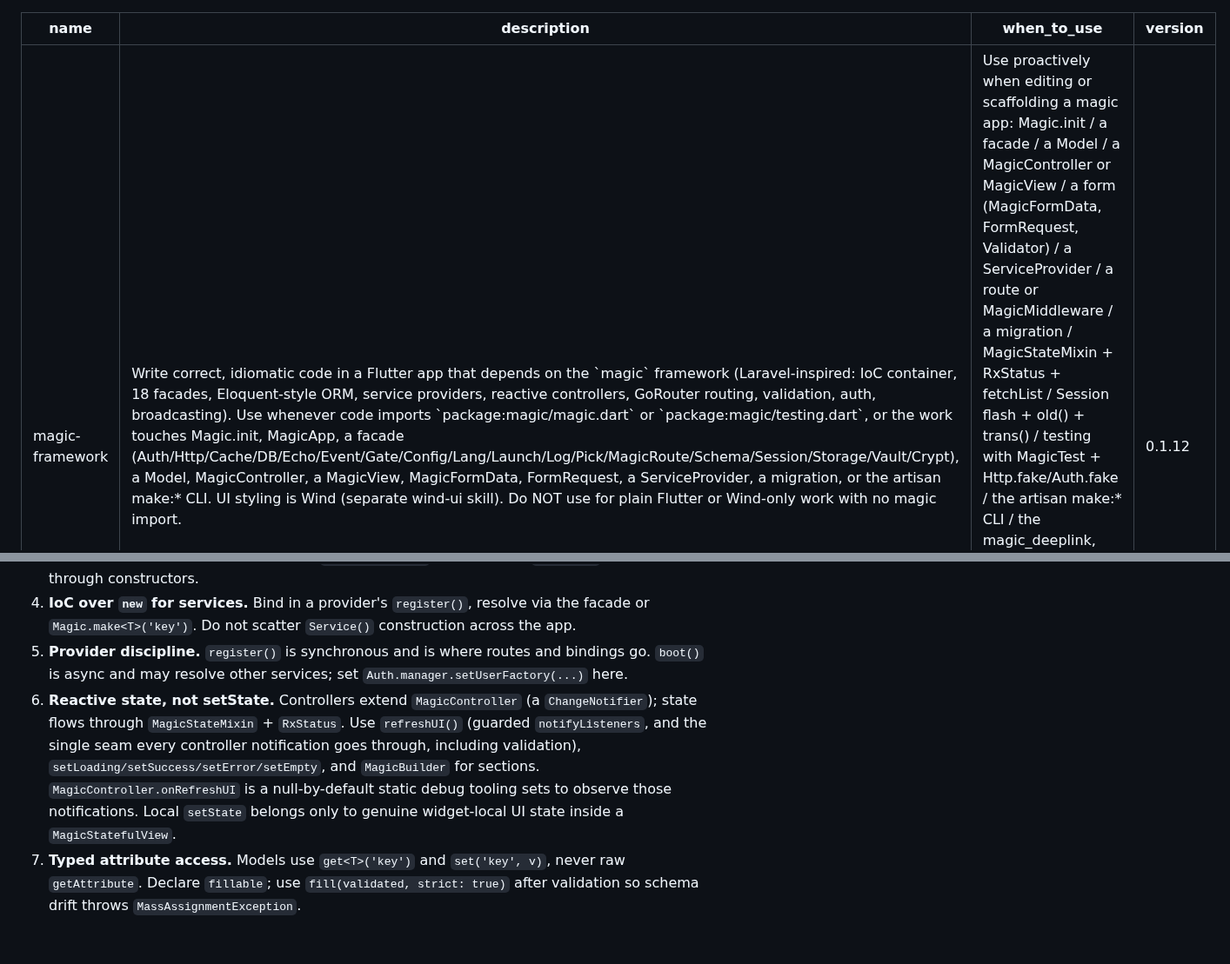
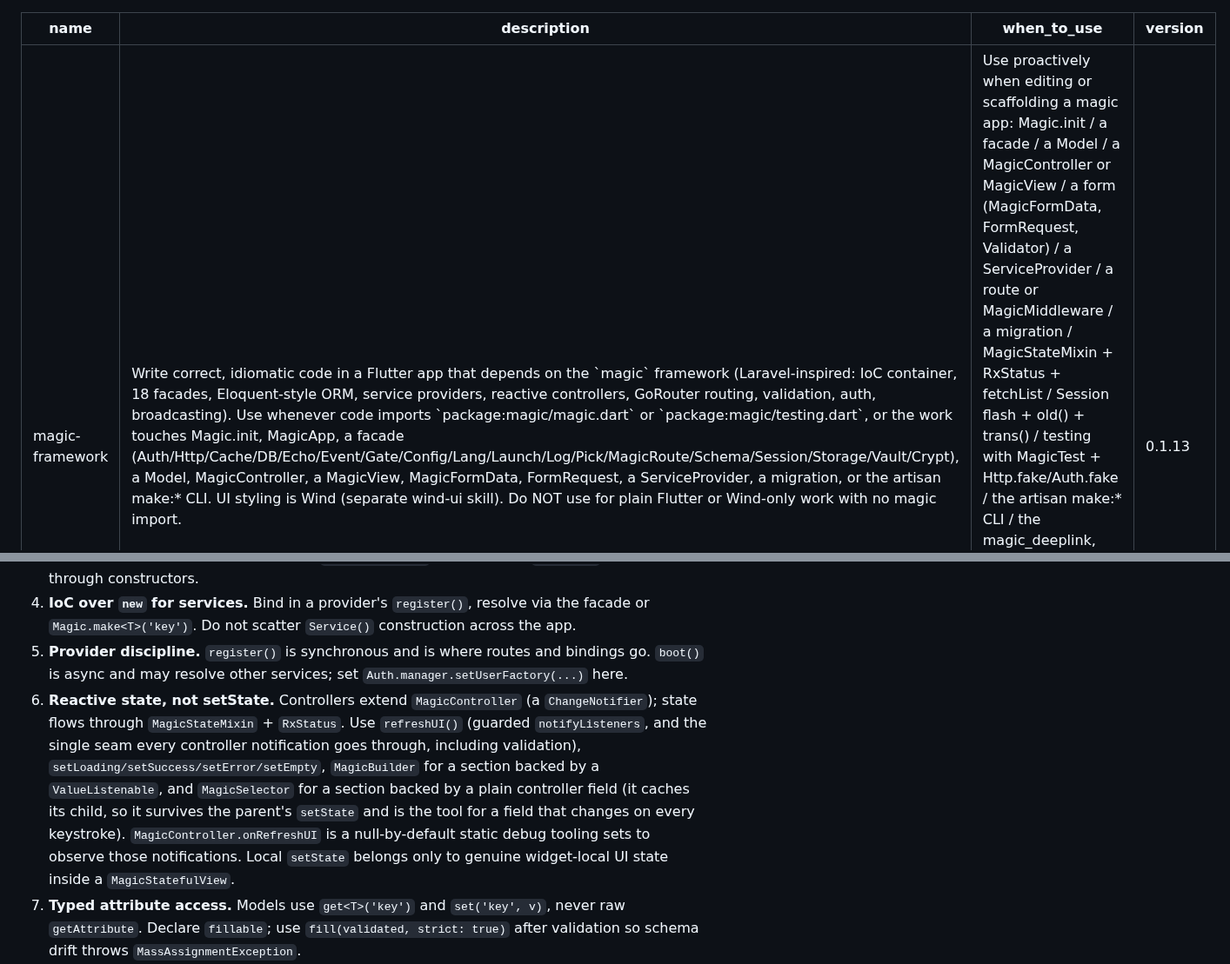
Before and after one commit to fluttersdk/magic, a Markdown page: skills/magic-framework/SKILL.md, 2 parts joined by grey strips. Shown at 87% size. Rendered like a GitHub page; blank space fills up the shorter version.

Commit message:
docs(skill): teach MagicSelector in rule 6 and the controllers reference
Bumps the skill to 0.1.13. Rule 6 now names which of the two section builders
fits which source, because the distinction is the thing an agent gets wrong:
MagicBuilder needs a ValueListenable and a controller is not one.

```diff
--- a/skills/magic-framework/SKILL.md
+++ b/skills/magic-framework/SKILL.md
@@ -2,7 +2,7 @@
 name: magic-framework
 description: "Write correct, idiomatic code in a Flutter app that depends on the `magic` framework (Laravel-inspired: IoC container, 18 facades, Eloquent-style ORM, service providers, reactive controllers, GoRouter routing, validation, auth, broadcasting). Use whenever code imports `package:magic/magic.dart` or `package:magic/testing.dart`, or the work touches Magic.init, MagicApp, a facade (Auth/Http/Cache/DB/Echo/Event/Gate/Config/Lang/Launch/Log/Pick/MagicRoute/Schema/Session/Storage/Vault/Crypt), a Model, MagicController, a MagicView, MagicFormData, FormRequest, a ServiceProvider, a migration, or the artisan make:* CLI. UI styling is Wind (separate wind-ui skill). Do NOT use for plain Flutter or Wind-only work with no magic import."
 when_to_use: "Use proactively when editing or scaffolding a magic app: Magic.init / a facade / a Model / a MagicController or MagicView / a form (MagicFormData, FormRequest, Validator) / a ServiceProvider / a route or MagicMiddleware / a migration / MagicStateMixin + RxStatus + fetchList / Session flash + old() + trans() / testing with MagicTest + Http.fake/Auth.fake / the artisan make:* CLI / the magic_deeplink, magic_notifications, magic_social_auth, magic_starter, magic_payments, or magic_devtools plugins. Trigger even when the user does not say the word 'magic'. Do NOT trigger for plain Flutter or Wind-only UI with no package:magic import."
-version: 0.1.12
+version: 0.1.13
 ---
 
 <!-- magic 0.0.9 | Skill v0.1.12 (2026-09-06). API surface verified against lib/src. -->
@@ -30,7 +30,7 @@ Hard constraints for every line of magic code.
 3. **Controllers are singletons.** `static X get instance => Magic.findOrPut(X.new);` is the canonical accessor. Views resolve controllers via `Magic.find<T>()` (automatic in `MagicView`), never through constructors.
 4. **IoC over `new` for services.** Bind in a provider's `register()`, resolve via the facade or `Magic.make<T>('key')`. Do not scatter `Service()` construction across the app.
 5. **Provider discipline.** `register()` is synchronous and is where routes and bindings go. `boot()` is async and may resolve other services; set `Auth.manager.setUserFactory(...)` here.
-6. **Reactive state, not setState.** Controllers extend `MagicController` (a `ChangeNotifier`); state flows through `MagicStateMixin` + `RxStatus`. Use `refreshUI()` (guarded `notifyListeners`, and the single seam every controller notification goes through, including validation), `setLoading/setSuccess/setError/setEmpty`, and `MagicBuilder` for sections. `MagicController.onRefreshUI` is a null-by-default static debug tooling sets to observe those notifications. Local `setState` belongs only to genuine widget-local UI state inside a `MagicStatefulView`.
+6. **Reactive state, not setState.** Controllers extend `MagicController` (a `ChangeNotifier`); state flows through `MagicStateMixin` + `RxStatus`. Use `refreshUI()` (guarded `notifyListeners`, and the single seam every controller notification goes through, including validation), `setLoading/setSuccess/setError/setEmpty`, `MagicBuilder` for a section backed by a `ValueListenable`, and `MagicSelector` for a section backed by a plain controller field (it caches its child, so it survives the parent's `setState` and is the tool for a field that changes on every keystroke). `MagicController.onRefreshUI` is a null-by-default static debug tooling sets to observe those notifications. Local `setState` belongs only to genuine widget-local UI state inside a `MagicStatefulView`.
 7. **Typed attribute access.** Models use `get<T>('key')` and `set('key', v)`, never raw `getAttribute`. Declare `fillable`; use `fill(validated, strict: true)` after validation so schema drift throws `MassAssignmentException`.
 8. **Context-free navigation and feedback.** `MagicRoute.to/back/replace`, `Magic.snackbar/toast/dialog/confirm/loading`. Never depend on a `BuildContext` for navigation or feedback. Never navigate or fetch inside `build()`.
 9. **Validate at the boundary.** `MagicFormData` for forms, `FormRequest` for complex payloads, `Validator` for ad hoc checks. Surface server errors with `handleApiError(response)` (from the `ValidatesRequests` mixin).
```
Also changed, not shown: other parts of skills/magic-framework/SKILL.md (+1 -1 lines), 1 other file.
